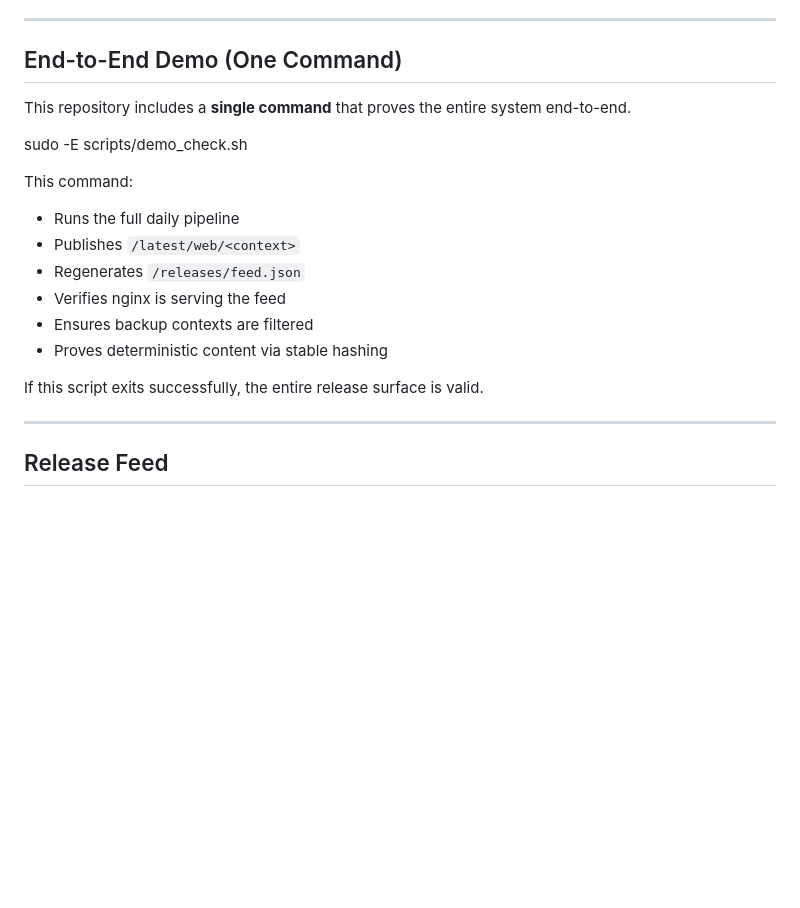
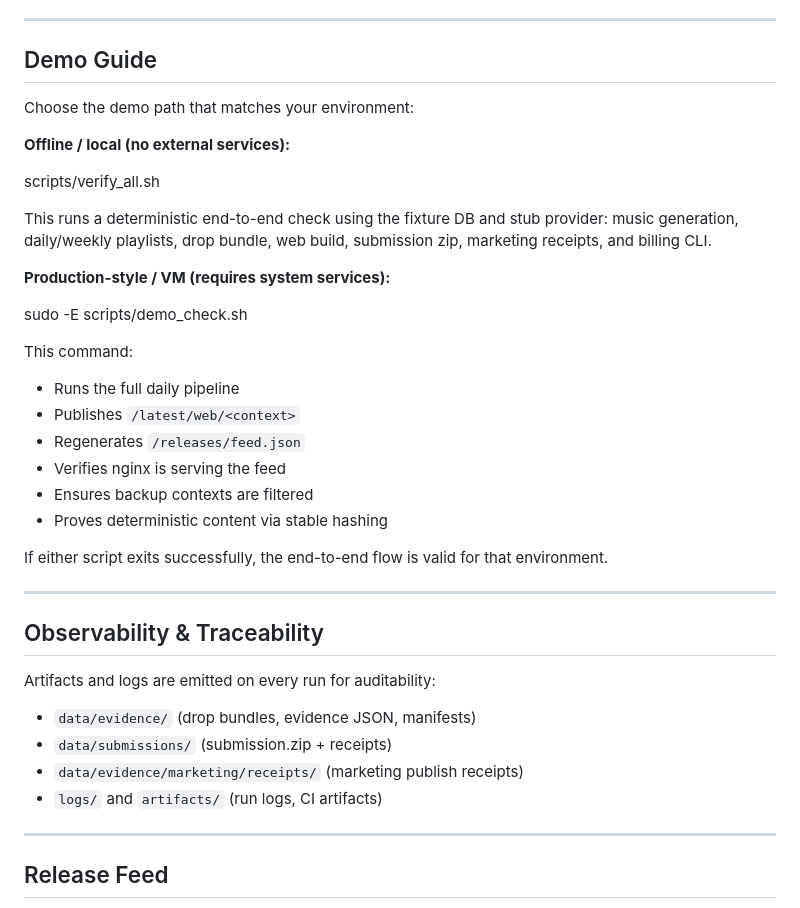
Before and after one commit to skitsnygg/music-generator-company, a Markdown page: readme.md, the part around the change. Rendered like a GitHub page; blank space fills up the shorter version.

Commit message:
Expand demo guide and traceability notes

```diff
--- a/readme.md
+++ b/readme.md
@@ -222,9 +222,19 @@ Live integration env:
 
 ---
 
-## End-to-End Demo (One Command)
+## Demo Guide
 
-This repository includes a **single command** that proves the entire system end-to-end.
+Choose the demo path that matches your environment:
+
+**Offline / local (no external services):**
+
+scripts/verify_all.sh
+
+This runs a deterministic end-to-end check using the fixture DB and stub provider:
+music generation, daily/weekly playlists, drop bundle, web build, submission zip,
+marketing receipts, and billing CLI.
+
+**Production-style / VM (requires system services):**
 
 sudo -E scripts/demo_check.sh
 
@@ -236,7 +246,17 @@ This command:
 - Ensures backup contexts are filtered
 - Proves deterministic content via stable hashing
 
-If this script exits successfully, the entire release surface is valid.
+If either script exits successfully, the end-to-end flow is valid for that environment.
+
+---
+
+## Observability & Traceability
+
+Artifacts and logs are emitted on every run for auditability:
+- `data/evidence/` (drop bundles, evidence JSON, manifests)
+- `data/submissions/` (submission.zip + receipts)
+- `data/evidence/marketing/receipts/` (marketing publish receipts)
+- `logs/` and `artifacts/` (run logs, CI artifacts)
 
 ---
 
```
